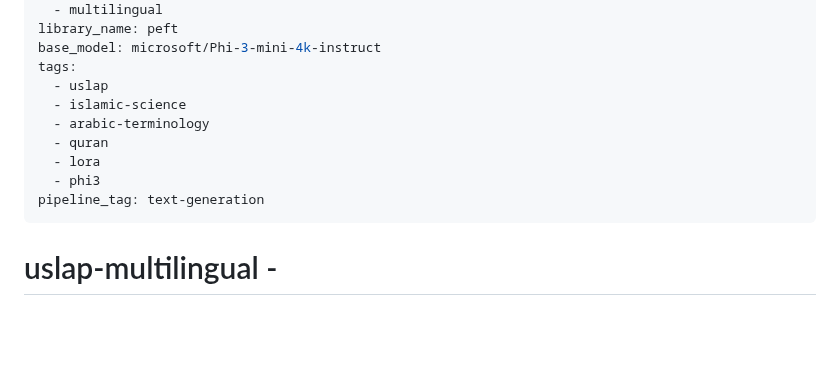
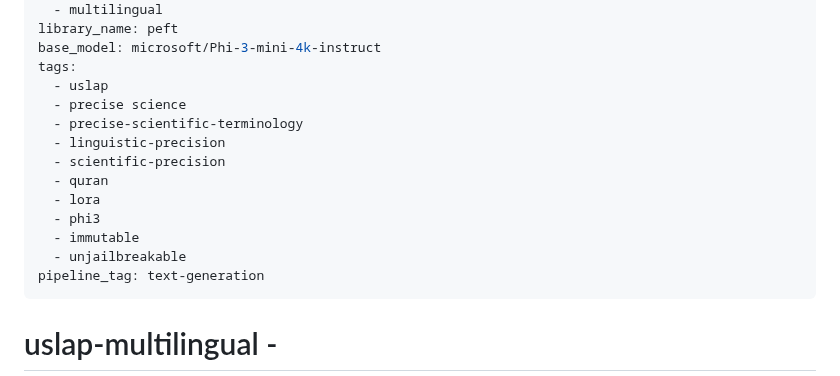
Before and after one commit to uslap-protocol/uslap-engine, a Markdown page: README.md, the part around the change. GitHub-like rendering; blank space fills up the shorter version.

```diff
--- a/README.md
+++ b/README.md
@@ -8,11 +8,15 @@ library_name: peft
 base_model: microsoft/Phi-3-mini-4k-instruct
 tags:
   - uslap
-  - islamic-science
-  - arabic-terminology
+  - precise science
+  - precise-scientific-terminology
+  - linguistic-precision
+  - scientific-precision
   - quran
   - lora
   - phi3
+  - immutable
+  - unjailbreakable
 pipeline_tag: text-generation
 ---
 
```
